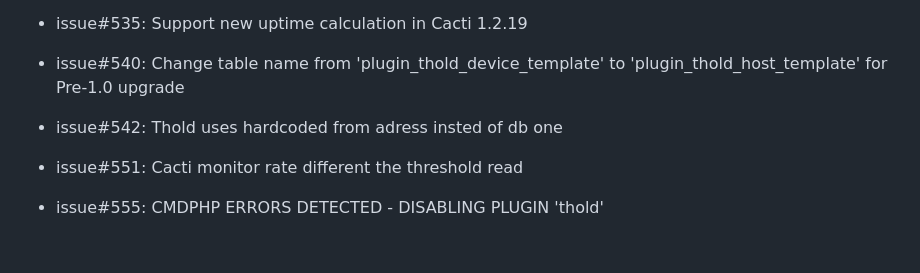
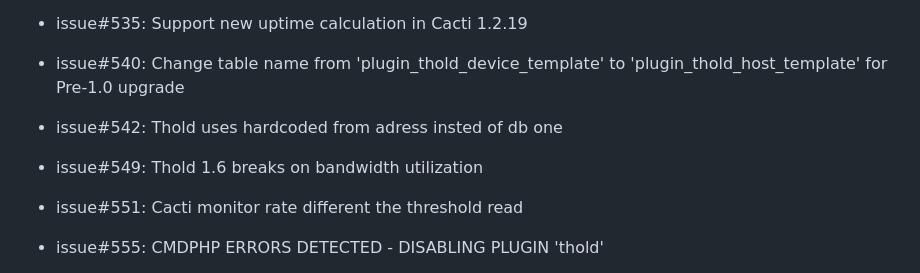
Before and after one commit to Cacti/plugin_thold, a Markdown page: CHANGELOG.md, the part around the change. GitHub-like rendering; blank space fills up the shorter version.

Commit message:
Update CHANGELOG.md for #549

```diff
--- a/CHANGELOG.md
+++ b/CHANGELOG.md
@@ -11,6 +11,8 @@
 * issue#540: Change table name from 'plugin_thold_device_template' to 'plugin_thold_host_template' for Pre-1.0 upgrade
 
 * issue#542: Thold uses hardcoded from adress insted of db one
+
+* issue#549: Thold 1.6 breaks on bandwidth utilization
 
 * issue#551: Cacti monitor rate different the threshold read
 
```
